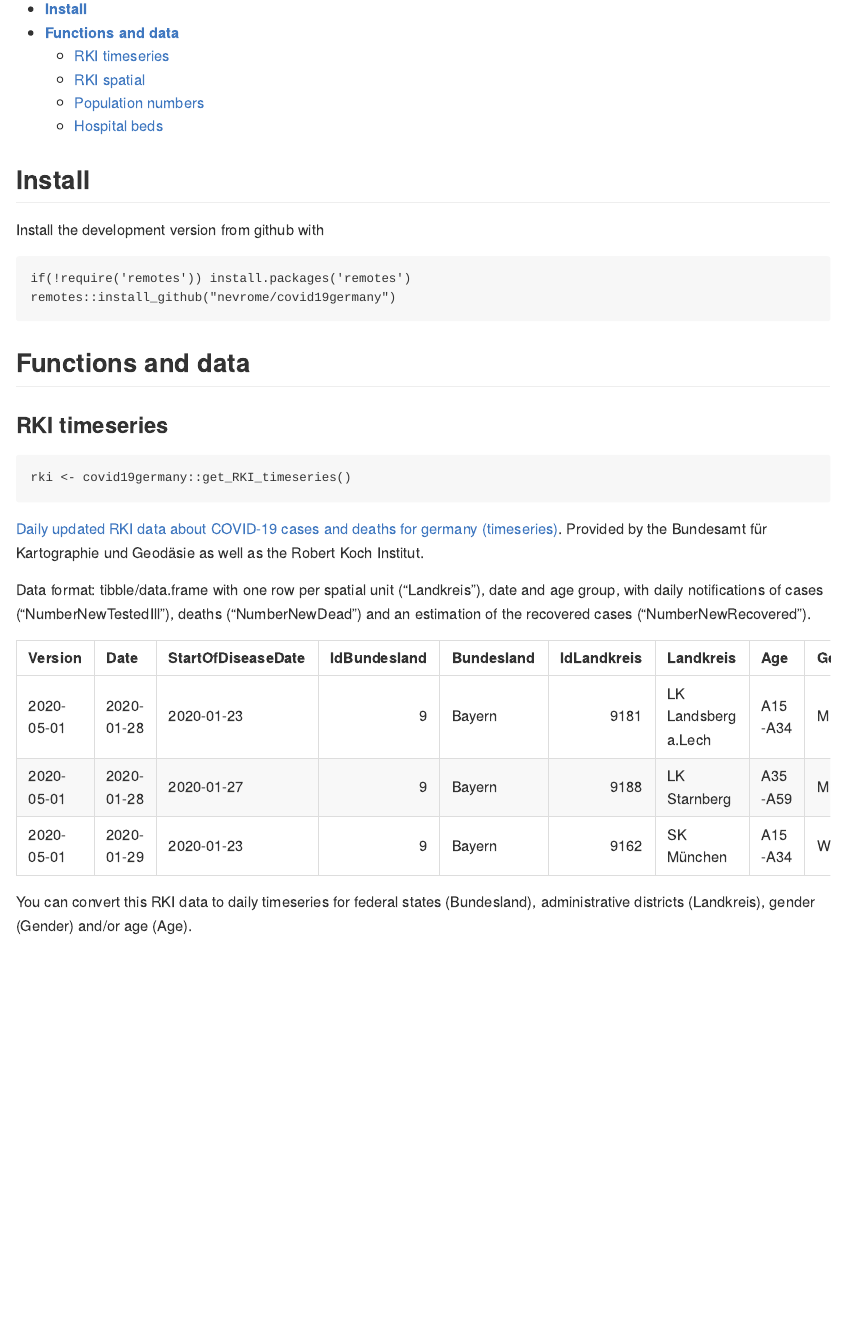
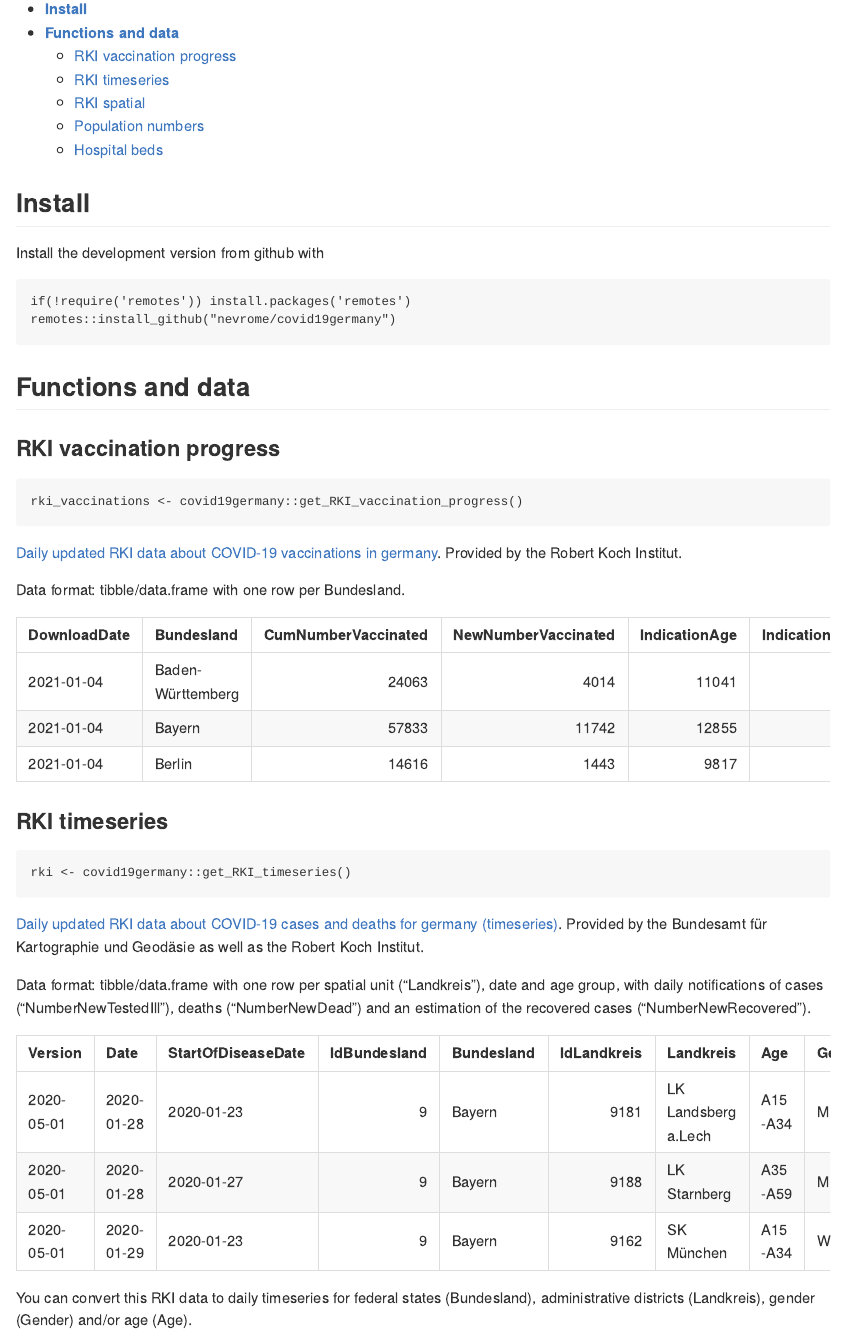
Before and after one commit to nevrome/covid19germany, an R Markdown document (README.Rmd): the page in a window 1100 px wide, from 270 px down. The pictures show the output file README.md that the author committed with the source, drawn offline in the style of GitHub; badge pictures from the web are left out.

Commit message:
update of README with additional dataset. That closes #39

````diff
--- a/README.Rmd
+++ b/README.Rmd
@@ -40,6 +40,7 @@ An R package to load, visualise and analyse daily updated data on the COVID-19 o
 
 - [**Install**](#Install)
 - [**Functions and data**](#functions-and-data)
+    - [RKI vaccination progress](#rki-vaccination-progress)
     - [RKI timeseries](#rki-timeseries)
     - [RKI spatial](#rki-spatial)
     - [Population numbers](#population-numbers)
@@ -55,3 +56,15 @@ remotes::install_github("nevrome/covid19germany")
 ```
 
 ## Functions and data
+
+### RKI vaccination progress
+
+```
+rki_vaccinations <- covid19germany::get_RKI_vaccination_progress()
+```
+
+[Daily updated RKI data about COVID-19 vaccinations in germany](https://www.rki.de/DE/Content/InfAZ/N/Neuartiges_Coronavirus/Daten/Impfquoten-Tab.html). Provided by the Robert Koch Institut.
+
+Data format: tibble/data.frame with one row per Bundesland.
+
+|DownloadDate |Bundesland             | CumNumberVaccinated| NewNumberVaccinated| IndicationAge| IndicationProfession| IndicationMedical| IndicationCareHome|Comment                                                           |
````
Also changed, not shown: README.md, README.Rmd (6 more changed lines), 1 other file.
